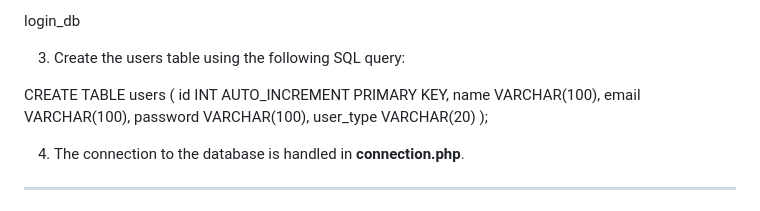
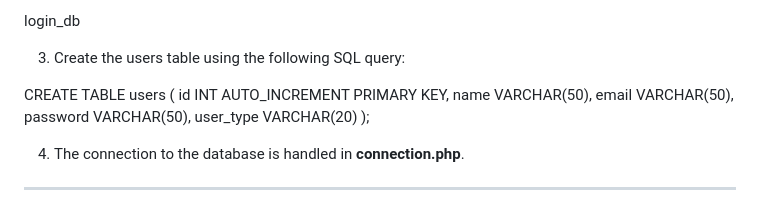
Before and after one commit to khushi-sain/WanderingSouls, a Markdown page: README.md, the part around the change. GitHub-like rendering.

Commit message:
Modify users table schema in README
Updated the users table schema in the README.

```diff
--- a/README.md
+++ b/README.md
@@ -105,9 +105,9 @@ login_db
 
 CREATE TABLE users (
 id INT AUTO_INCREMENT PRIMARY KEY,
-name VARCHAR(100),
-email VARCHAR(100),
-password VARCHAR(100),
+name VARCHAR(50),
+email VARCHAR(50),
+password VARCHAR(50),
 user_type VARCHAR(20)
 );
 
```
